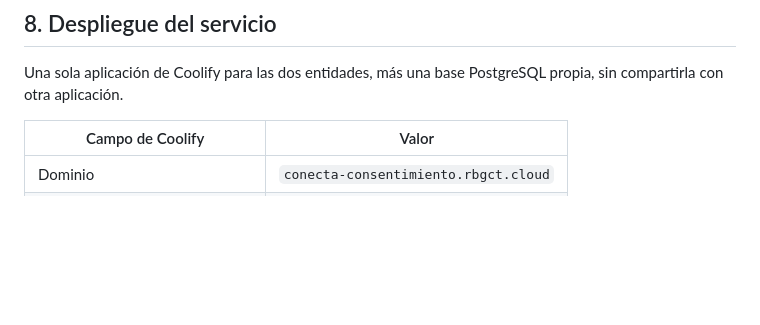
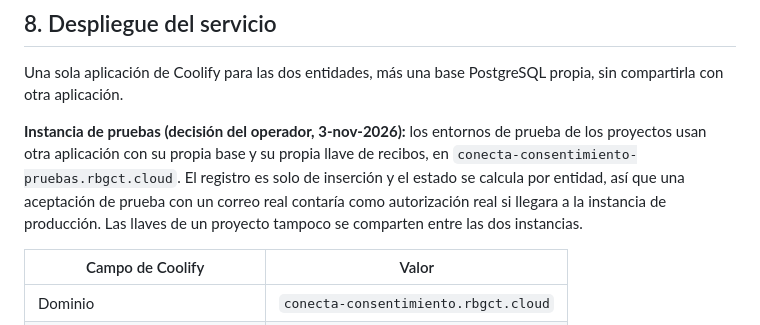
Before and after one commit to AutomatizaRussell/Politicas_Russell, a Markdown page: docs/contrato-consentimiento.md, the part around the change. Drawn GitHub-style; blank space fills up the shorter version.

Commit message:
docs(consentimiento): añadir la instancia de pruebas del servicio
Los entornos de prueba usan otra aplicación con su propia base y su propia llave:
una aceptación de prueba con un correo real contaría como autorización real en la
instancia de producción, y no se podría borrar. Sin efecto sobre lo desplegado.

Co-Authored-By: Claude Opus 5.5 <noreply@anthropic.com>

```diff
--- a/docs/contrato-consentimiento.md
+++ b/docs/contrato-consentimiento.md
@@ -301,6 +301,8 @@ Las páginas estáticas `Gct/` y `Glt/` se retiraron el 3-nov-2026, después de
 
 Una sola aplicación de Coolify para las dos entidades, más una base PostgreSQL propia, sin compartirla con otra aplicación.
 
+**Instancia de pruebas (decisión del operador, 3-nov-2026):** los entornos de prueba de los proyectos usan otra aplicación con su propia base y su propia llave de recibos, en `conecta-consentimiento-pruebas.rbgct.cloud`. El registro es solo de inserción y el estado se calcula por entidad, así que una aceptación de prueba con un correo real contaría como autorización real si llegara a la instancia de producción. Las llaves de un proyecto tampoco se comparten entre las dos instancias.
+
 | Campo de Coolify | Valor |
 |---|---|
 | Dominio | `conecta-consentimiento.rbgct.cloud` |
```
